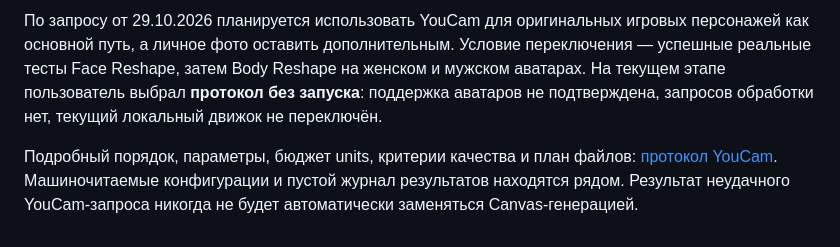
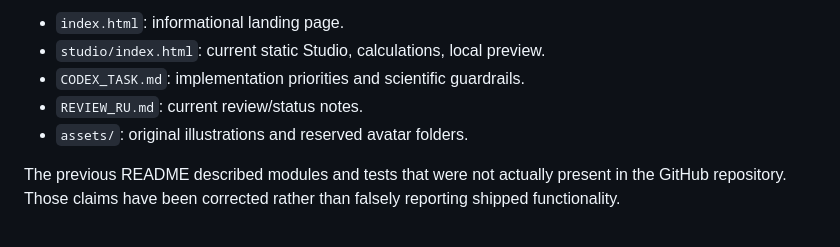
Before and after one commit to edsvas168-cmd/face-body-twin, a Markdown page: README.md, the part around one of its changes. Rendered like a GitHub page.

Commit message:
Align project documentation with implemented avatar-ready Studio

```diff
--- a/README.md
+++ b/README.md
@@ -47,4 +45,8 @@ YouCam потребует серверного адаптера с ключом
 
-По запросу от 29.10.2026 планируется использовать YouCam для оригинальных игровых персонажей как основной путь, а личное фото оставить дополнительным. Условие переключения — успешные реальные тесты Face Reshape, затем Body Reshape на женском и мужском аватарах. На текущем этапе пользователь выбрал **протокол без запуска**: поддержка аватаров не подтверждена, запросов обработки нет, текущий локальный движок не переключён.
+- `index.html`: informational landing page.
+- `studio/index.html`: current static Studio, calculations, local preview.
+- `CODEX_TASK.md`: implementation priorities and scientific guardrails.
+- `REVIEW_RU.md`: current review/status notes.
+- `assets/`: original illustrations and reserved avatar folders.
 
-Подробный порядок, параметры, бюджет units, критерии качества и план файлов: [протокол YouCam](docs/youcam/PROTOCOL_RU.md). Машиночитаемые конфигурации и пустой журнал результатов находятся рядом. Результат неудачного YouCam-запроса никогда не будет автоматически заменяться Canvas-генерацией.
+The previous README described modules and tests that were not actually present in the GitHub repository. Those claims have been corrected rather than falsely reporting shipped functionality.
```
Also changed, not shown: other parts of README.md (+29 -31 lines).
